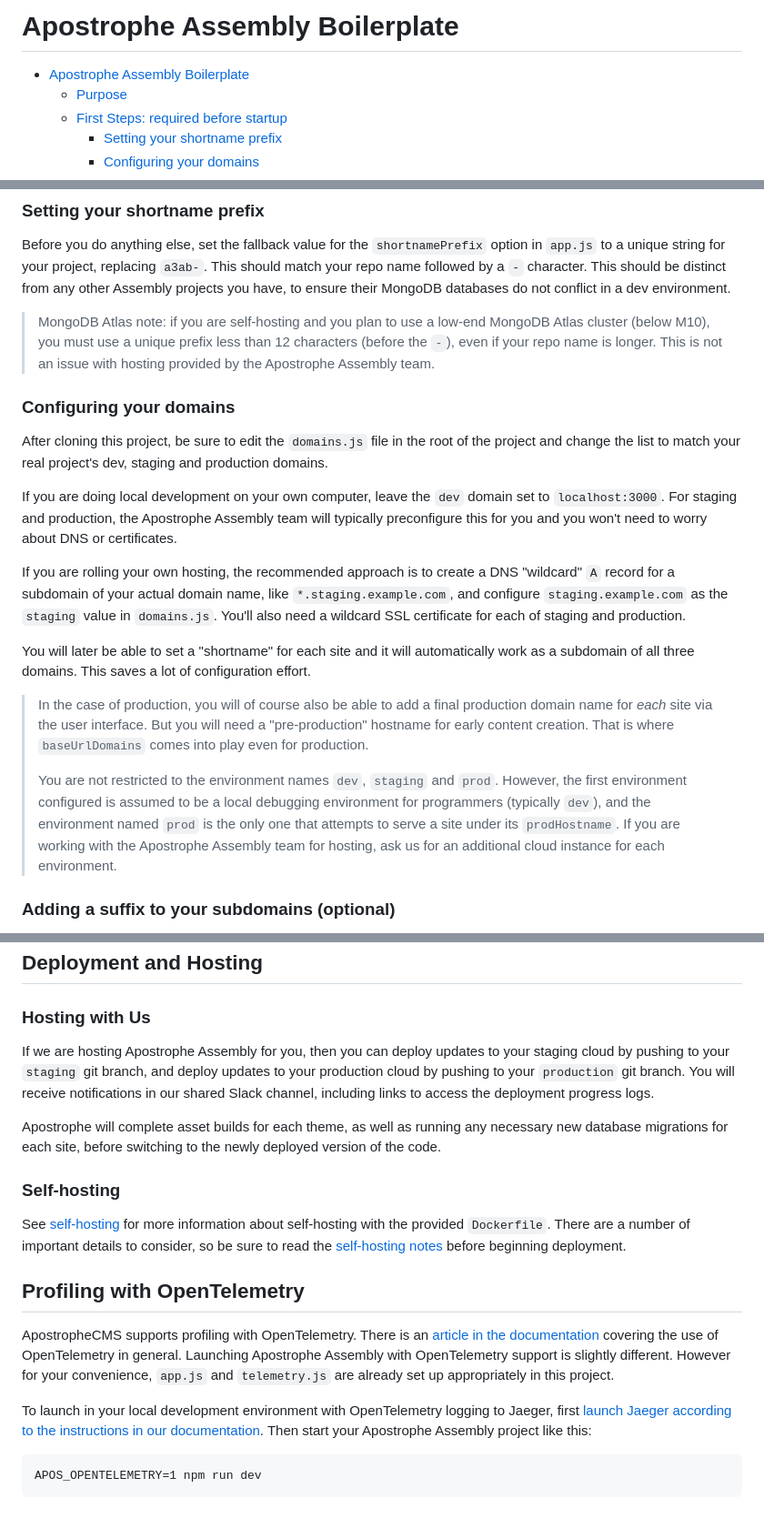
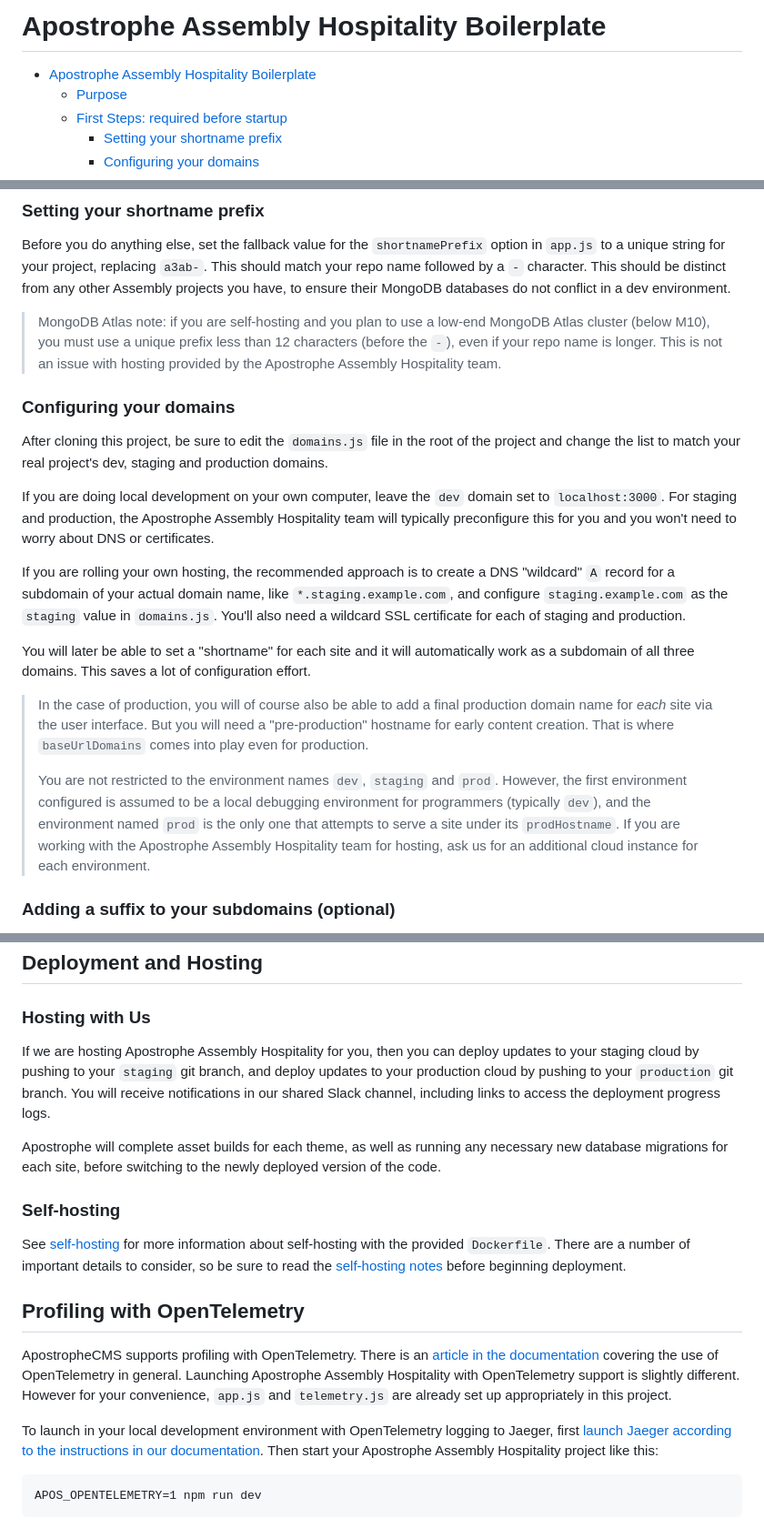
Before and after one commit to apostrophecms/starter-kit-assembly-hospitality, a Markdown page: README.md, 3 parts joined by grey strips. Shown at 91% size. Rendered like a GitHub page.

````diff
--- a/README.md
+++ b/README.md
@@ -1,8 +1,8 @@
-# Apostrophe Assembly Boilerplate
+# Apostrophe Assembly Hospitality Boilerplate
 
 <!-- TOC is auto generated via VSCode extensions https://marketplace.visualstudio.com/items?itemName=yzhang.markdown-all-in-one.
 Having it installed in your VSCode will ensure that adding/changing heading will be auto-populated here. -->
-- [Apostrophe Assembly Boilerplate](#apostrophe-assembly-boilerplate)
+- [Apostrophe Assembly Hospitality Boilerplate](#apostrophe-assembly-hospitality-boilerplate)
   - [Purpose](#purpose)
   - [First Steps: required before startup](#first-steps-required-before-startup)
     - [Setting your shortname prefix](#setting-your-shortname-prefix)
@@ -65,13 +65,13 @@ This boilerplate project includes:
 
 Before you do anything else, set the fallback value for the `shortnamePrefix` option in `app.js` to a unique string for your project, replacing `a3ab-`. This should match your repo name followed by a `-` character. This should be distinct from any other Assembly projects you have, to ensure their MongoDB databases do not conflict in a dev environment.
 
-> MongoDB Atlas note: if you are self-hosting and you plan to use a low-end MongoDB Atlas cluster (below M10), you must use a unique prefix less than 12 characters (before the `-`), even if your repo name is longer. This is not an issue with hosting provided by the Apostrophe Assembly team.
+> MongoDB Atlas note: if you are self-hosting and you plan to use a low-end MongoDB Atlas cluster (below M10), you must use a unique prefix less than 12 characters (before the `-`), even if your repo name is longer. This is not an issue with hosting provided by the Apostrophe Assembly Hospitality team.
 
 ### Configuring your domains
 
 After cloning this project, be sure to edit the `domains.js` file in the root of the project and change the list to match your real project's dev, staging and production domains.
 
-If you are doing local development on your own computer, leave the `dev` domain set to `localhost:3000`. For staging and production, the Apostrophe Assembly team will typically preconfigure this for you and you won't need to worry about DNS or certificates.
+If you are doing local development on your own computer, leave the `dev` domain set to `localhost:3000`. For staging and production, the Apostrophe Assembly Hospitality team will typically preconfigure this for you and you won't need to worry about DNS or certificates.
 
 If you are rolling your own hosting, the recommended approach is to create a DNS "wildcard" `A` record for a subdomain of your actual domain name, like `*.staging.example.com`, and configure `staging.example.com` as the `staging` value in `domains.js`. You'll also need a wildcard SSL certificate for each of staging and production.
 
@@ -79,7 +79,7 @@ You will later be able to set a "shortname" for each site and it will automatica
 
 > In the case of production, you will of course also be able to add a final production domain name for *each* site via the user interface. But you will need a "pre-production" hostname for early content creation. That is where `baseUrlDomains` comes into play even for production.
 >
-> You are not restricted to the environment names `dev`, `staging` and `prod`. However, the first environment configured is assumed to be a local debugging environment for programmers (typically `dev`), and the environment named `prod` is the only one that attempts to serve a site under its `prodHostname`. If you are working with the Apostrophe Assembly team for hosting, ask us for an additional cloud instance for each environment.
+> You are not restricted to the environment names `dev`, `staging` and `prod`. However, the first environment configured is assumed to be a local debugging environment for programmers (typically `dev`), and the environment named `prod` is the only one that attempts to serve a site under its `prodHostname`. If you are working with the Apostrophe Assembly Hospitality team for hosting, ask us for an additional cloud instance for each environment.
 
 ### Adding a suffix to your subdomains (optional)
 
@@ -584,7 +584,7 @@ Note the use of `--` by itself as an end marker for the options to Apostrophe, a
 
 ### Hosting with Us
 
-If we are hosting Apostrophe Assembly for you, then you can deploy updates to your staging cloud by pushing to your `staging` git branch, and deploy updates to your production cloud by pushing to your `production` git branch. You will receive notifications in our shared Slack channel, including links to access the deployment progress logs.
+If we are hosting Apostrophe Assembly Hospitality for you, then you can deploy updates to your staging cloud by pushing to your `staging` git branch, and deploy updates to your production cloud by pushing to your `production` git branch. You will receive notifications in our shared Slack channel, including links to access the deployment progress logs.
 
 Apostrophe will complete asset builds for each theme, as well as running any necessary new database migrations for each site, before switching to the newly deployed version of the code.
 
@@ -596,9 +596,9 @@ read the [self-hosting notes](self-hosting.md) before beginning deployment.
 
 ## Profiling with OpenTelemetry
 
-ApostropheCMS supports profiling with OpenTelemetry. There is an [article in the documentation](https://v3.docs.apostrophecms.org/cookbook/opentelemetry.html) covering the use of OpenTelemetry in general. Launching Apostrophe Assembly with OpenTelemetry support is slightly different. However for your convenience, `app.js` and `telemetry.js` are already set up appropriately in this project.
+ApostropheCMS supports profiling with OpenTelemetry. There is an [article in the documentation](https://v3.docs.apostrophecms.org/cookbook/opentelemetry.html) covering the use of OpenTelemetry in general. Launching Apostrophe Assembly Hospitality with OpenTelemetry support is slightly different. However for your convenience, `app.js` and `telemetry.js` are already set up appropriately in this project.
 
-To launch in your local development environment with OpenTelemetry logging to Jaeger, first [launch Jaeger according to the instructions in our documentation](https://v3.docs.apostrophecms.org/cookbook/opentelemetry.html). Then start your Apostrophe Assembly project like this:
+To launch in your local development environment with OpenTelemetry logging to Jaeger, first [launch Jaeger according to the instructions in our documentation](https://v3.docs.apostrophecms.org/cookbook/opentelemetry.html). Then start your Apostrophe Assembly Hospitality project like this:
 
 ```
 APOS_OPENTELEMETRY=1 npm run dev
````
Also changed, not shown: other parts of README.md (+6 -6 lines).
